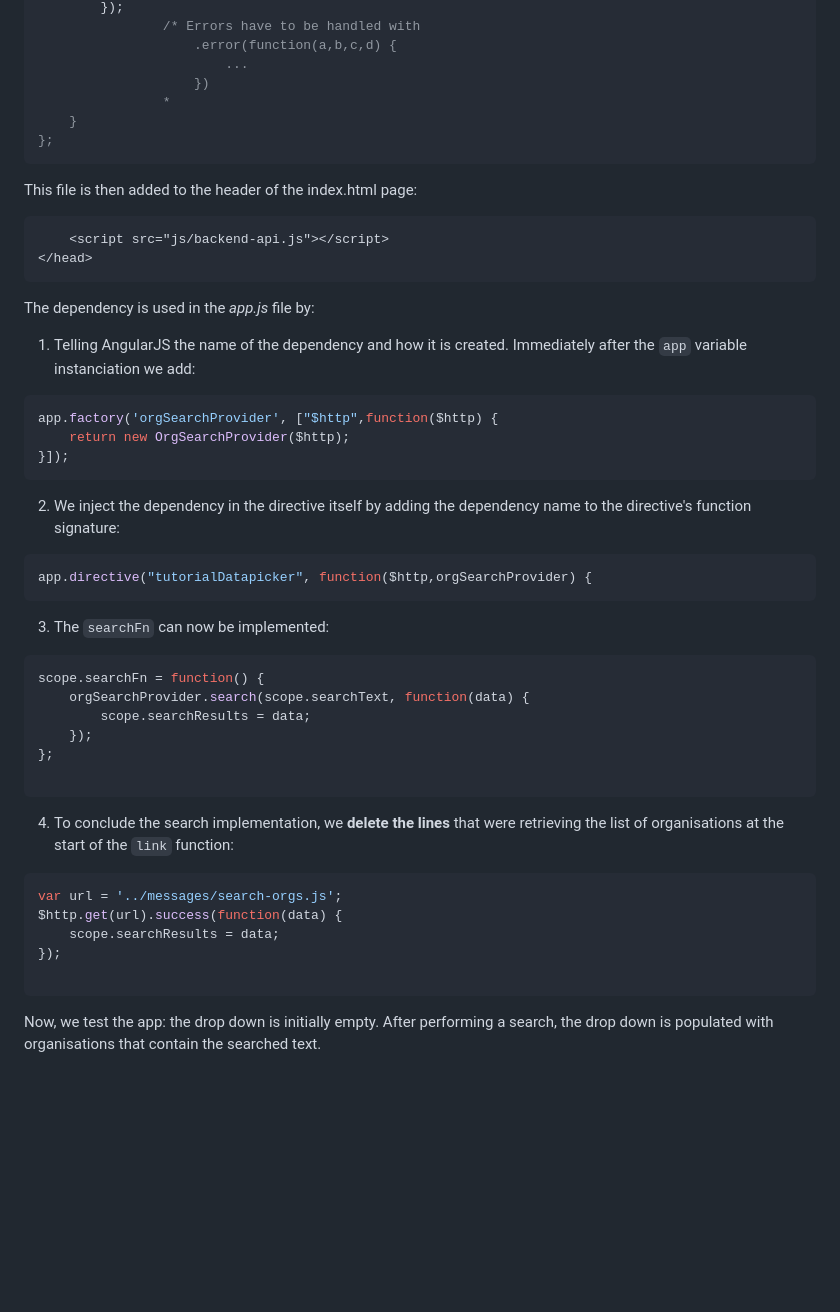
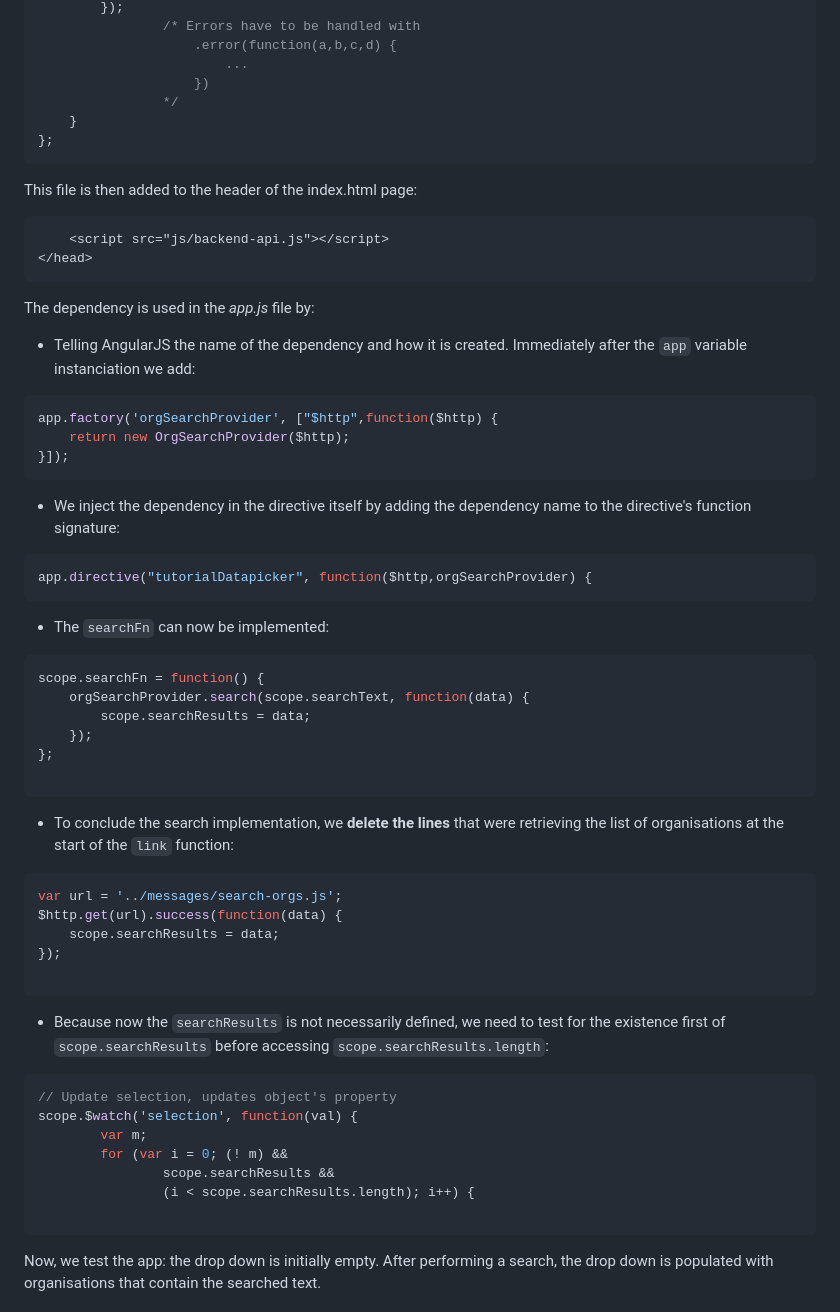
Before and after one commit to adelinor/angular-data-picker-tutorial, a Markdown page: README.md, the part around the change printed below. Rendered like a GitHub page; blank space fills up the shorter version.

````diff
--- a/README.md
+++ b/README.md
@@ -1058,7 +1058,7 @@ function OrgSearchProvider($http) {
 					.error(function(a,b,c,d) {
 						...
 					})
-				*
+				*/
 	}
 };
 ```
@@ -1071,7 +1071,7 @@ This file is then added to the header of the index.html page:
 
 The dependency is used in the *app.js* file by:
 
-1. Telling AngularJS the name of the dependency and how it is
+*  Telling AngularJS the name of the dependency and how it is
    created. Immediately after the `app` variable instanciation we
    add:
 
@@ -1081,14 +1081,14 @@ app.factory('orgSearchProvider', ["$http",function($http) {
 }]);
 ```
 
-2. We inject the dependency in the directive itself by adding the
+*  We inject the dependency in the directive itself by adding the
    dependency name to the directive's function signature:
 
 ```js
 app.directive("tutorialDatapicker", function($http,orgSearchProvider) {
 ```
 
-3. The `searchFn` can now be implemented:
+*  The `searchFn` can now be implemented:
 
 ```js
 scope.searchFn = function() {
@@ -1099,7 +1099,7 @@ scope.searchFn = function() {
 
 ```
 
-4. To conclude the search implementation, we __delete the lines__
+*  To conclude the search implementation, we __delete the lines__
    that were retrieving the list of organisations at the start
    of the `link` function:
 
@@ -1108,6 +1108,20 @@ var url = '../messages/search-orgs.js';
 $http.get(url).success(function(data) {
 	scope.searchResults = data;
 });
+
+```
+
+*  Because now the `searchResults` is not necessarily defined, we need
+   to test for the existence first of `scope.searchResults` before
+   accessing `scope.searchResults.length`:
+
+```js
+// Update selection, updates object's property
+scope.$watch('selection', function(val) {
+		var m;
+		for (var i = 0; (! m) &&
+				scope.searchResults &&
+				(i < scope.searchResults.length); i++) {
 
 ```
 
````
Also changed, not shown: other parts of README.md (+14 -12 lines), site/step05_click_search_button.png (added), site/step05_result_table.png (added).
